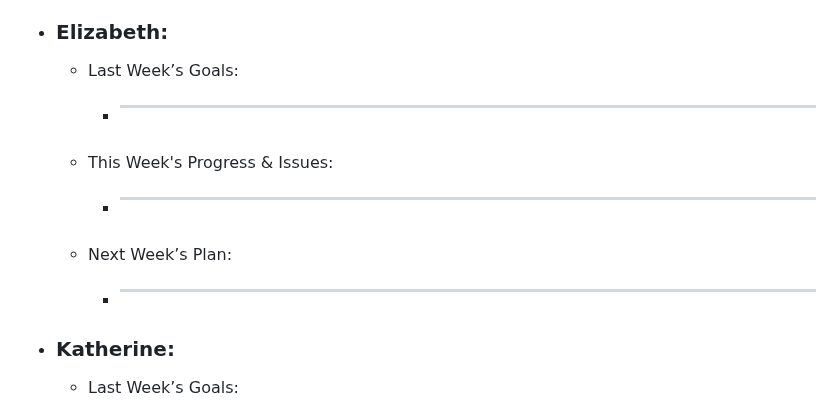
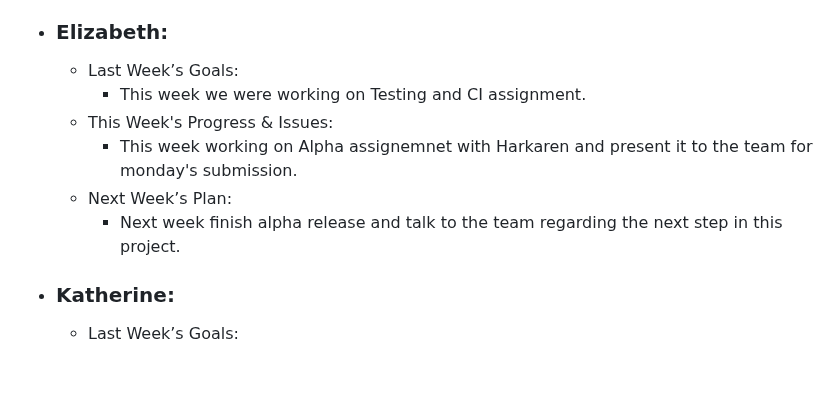
Before and after one commit to Gabi-Gindoff/PITA-repository, a Markdown page: Weekly-Reports/Week8-Nov8.md, the part around the change. Drawn GitHub-style; blank space fills up the shorter version.

```diff
--- a/Weekly-Reports/Week8-Nov8.md
+++ b/Weekly-Reports/Week8-Nov8.md
@@ -41,11 +41,11 @@
 
   - ### Elizabeth:
       - Last Week’s Goals:
-          -  ________________________________________________________________
+          -  This week we were working on Testing and CI assignment.
       - This Week's Progress & Issues:
-          -  ________________________________________________________________
+          -  This week working on Alpha assignemnet with Harkaren and present it to the team for monday's submission.
       - Next Week’s Plan:
-          -  ________________________________________________________________
+          -  Next week finish alpha release and talk to the team regarding the next step in this project.
 
   - ### Katherine:
       - Last Week’s Goals:
```
